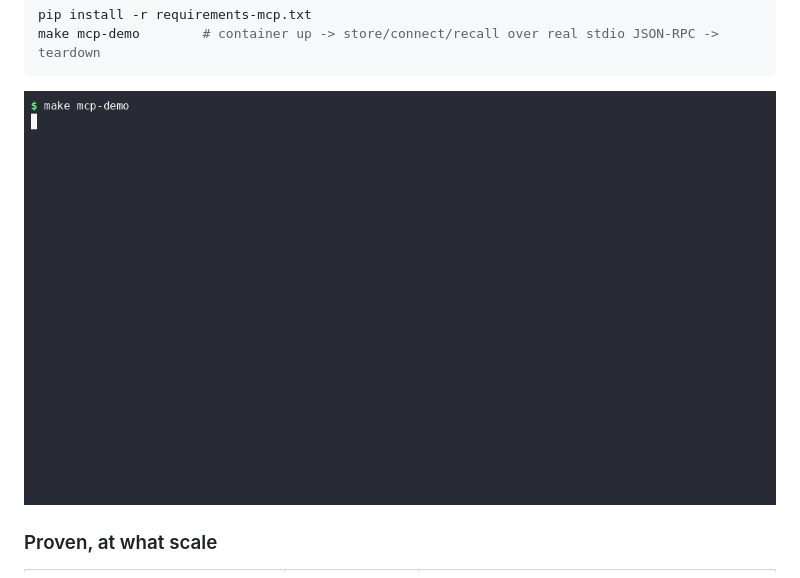
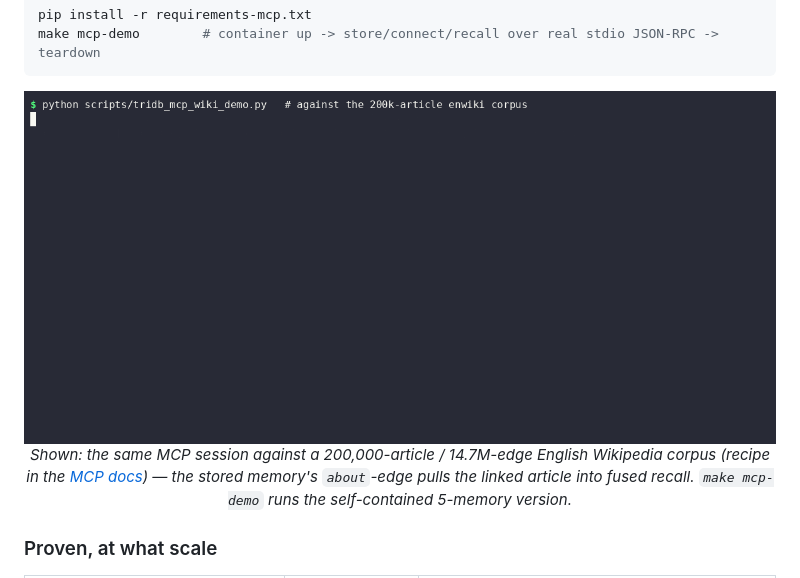
Before and after one commit to ConsultingFuture4200/tridb, a Markdown page: README.md, the part around the change. Drawn GitHub-style; pictures changed too: assets/tridb-mcp-demo.gif.

````diff
--- a/README.md
+++ b/README.md
@@ -54,7 +54,12 @@ make mcp-demo        # container up -> store/connect/recall over real stdio JSON
 ```
 
 <p align="center">
-  <img src="assets/tridb-mcp-demo.gif" alt="make mcp-demo: store 5 memories, connect 2 edges, fused graph-weighted recall, one Postgres" width="780">
+  <img src="assets/tridb-mcp-demo.gif" alt="MCP agent-memory session against a 200k-article English Wikipedia corpus: store two memories, link them to articles, fused recall pulls the linked article into the top-5" width="780">
+  <br>
+  <em>Shown: the same MCP session against a 200,000-article / 14.7M-edge English Wikipedia corpus
+  (recipe in the <a href="docs/mcp_agent_memory_v0.1.0.md">MCP docs</a>) — the stored memory's
+  <code>about</code>-edge pulls the linked article into fused recall. <code>make mcp-demo</code>
+  runs the self-contained 5-memory version.</em>
 </p>
 
 ### Proven, at what scale
````
Also changed, not shown: docs/mcp_agent_memory_v0.1.0.md (+27 -0 lines), 2 other files.
